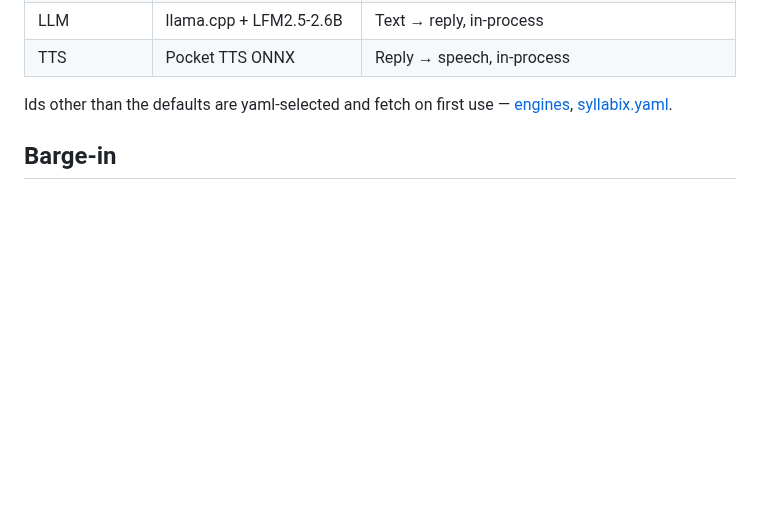
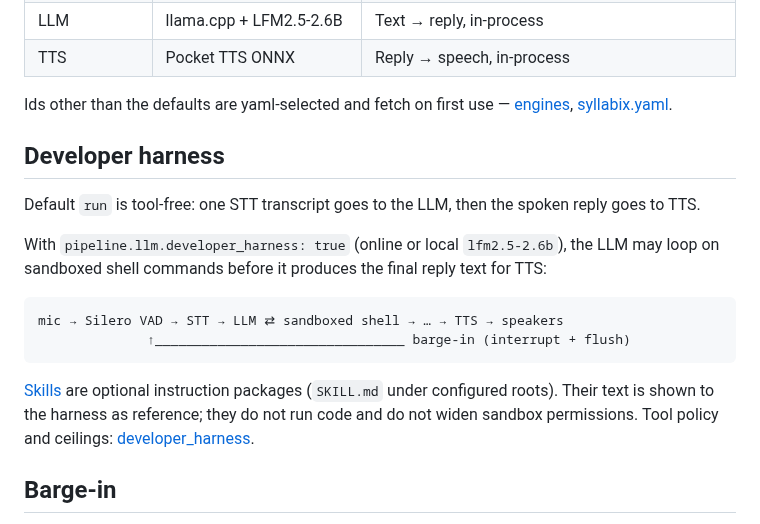
Before and after one commit to syllabix-ai/syllabix, a Markdown page: docs/architecture.md, the part around the change. Rendered like a GitHub page; blank space fills up the shorter version.

````diff
--- a/docs/architecture.md
+++ b/docs/architecture.md
@@ -17,6 +17,19 @@ mic → Silero VAD → STT → LLM → TTS → speakers
 | TTS | Pocket TTS ONNX | Reply → speech, in-process |
 
 Ids other than the defaults are yaml-selected and fetch on first use — [engines](engines.md), [syllabix.yaml](syllabix-yaml.md).
+
+## Developer harness
+
+Default `run` is tool-free: one STT transcript goes to the LLM, then the spoken reply goes to TTS.
+
+With `pipeline.llm.developer_harness: true` (online or local `lfm2.5-2.6b`), the LLM may loop on sandboxed shell commands before it produces the final reply text for TTS:
+
+```text
+mic → Silero VAD → STT → LLM ⇄ sandboxed shell → … → TTS → speakers
+              ↑________________________________ barge-in (interrupt + flush)
+```
+
+[Skills](syllabix-yaml.md#skills--local-instruction-packages) are optional instruction packages (`SKILL.md` under configured roots). Their text is shown to the harness as reference; they do not run code and do not widen sandbox permissions. Tool policy and ceilings: [developer_harness](syllabix-yaml.md#developer_harness).
 
 ## Barge-in
 
````
Also changed, not shown: README.md (+3 -3 lines), docs/assets/tui-run-openai.png, docs/assets/tui-run.png.
